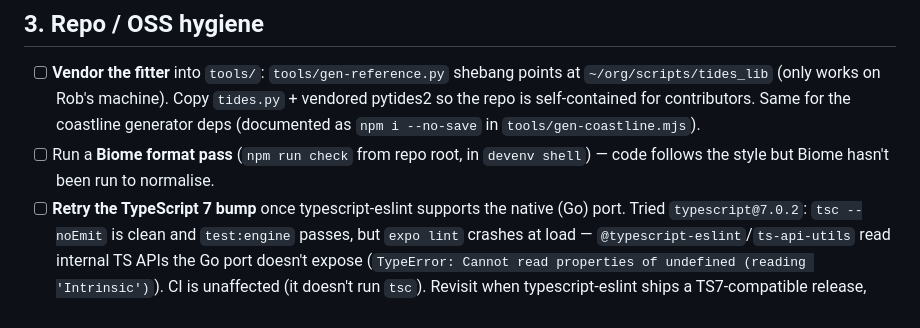
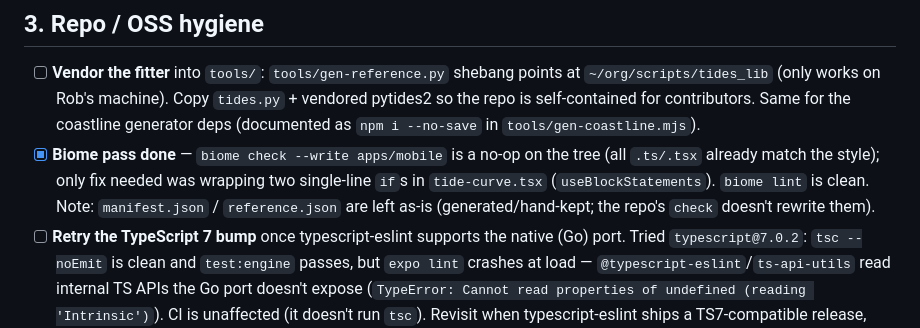
Before and after one commit to RobertPlant/scottish-tides, a Markdown page: TODO.md, the part around the change. Rendered like a GitHub page.

Commit message:
TODO: mark the Biome pass done
Co-Authored-By: Claude <noreply@anthropic.com>

```diff
--- a/TODO.md
+++ b/TODO.md
@@ -45,8 +45,10 @@ Gates: `tsc` clean · `npm run test:engine` 22/22 · `npm run test:e2e` 8/8 (run
       `~/org/scripts/tides_lib` (only works on Rob's machine). Copy `tides.py` + vendored
       pytides2 so the repo is self-contained for contributors. Same for the coastline generator
       deps (documented as `npm i --no-save` in `tools/gen-coastline.mjs`).
-- [ ] Run a **Biome format pass** (`npm run check` from repo root, in `devenv shell`) — code
-      follows the style but Biome hasn't been run to normalise.
+- [x] **Biome pass done** — `biome check --write apps/mobile` is a no-op on the tree (all
+      `.ts/.tsx` already match the style); only fix needed was wrapping two single-line `if`s in
+      `tide-curve.tsx` (`useBlockStatements`). `biome lint` is clean. Note: `manifest.json` /
+      `reference.json` are left as-is (generated/hand-kept; the repo's `check` doesn't rewrite them).
 - [ ] **Retry the TypeScript 7 bump** once typescript-eslint supports the native (Go) port.
       Tried `typescript@7.0.2`: `tsc --noEmit` is clean and `test:engine` passes, but `expo lint`
       crashes at load — `@typescript-eslint`/`ts-api-utils` read internal TS APIs the Go port
```
